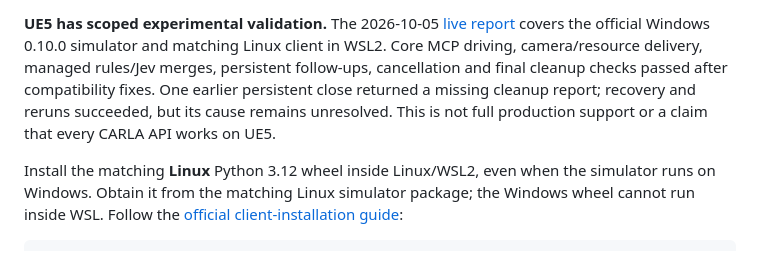
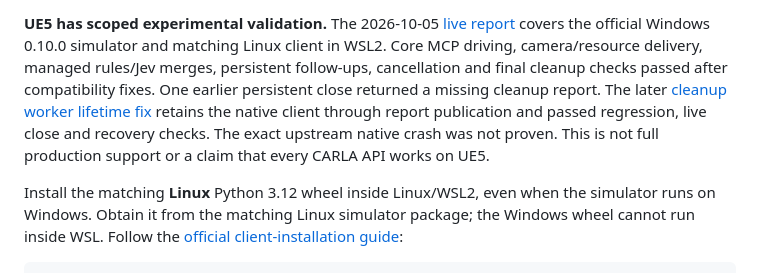
Before and after one commit to sidkolapalli/carla-agentic-toolkit, a Markdown page: docs/client-setup.md, the part around the change. GitHub-like rendering.

```diff
--- a/docs/client-setup.md
+++ b/docs/client-setup.md
@@ -54,9 +54,11 @@ configuration; see the [release evidence](release-readiness.md).
 Windows 0.10.0 simulator and matching Linux client in WSL2. Core MCP driving,
 camera/resource delivery, managed rules/Jev merges, persistent follow-ups,
 cancellation and final cleanup checks passed after compatibility fixes.
-One earlier persistent close returned a missing cleanup report; recovery and
-reruns succeeded, but its cause remains unresolved. This is not full production
-support or a claim that every CARLA API works on UE5.
+One earlier persistent close returned a missing cleanup report. The later
+[cleanup worker lifetime fix](evidence/cleanup-worker-2026-10-05/README.md)
+retains the native client through report publication and passed regression,
+live close and recovery checks. The exact upstream native crash was not proven.
+This is not full production support or a claim that every CARLA API works on UE5.
 
 Install the matching **Linux** Python 3.12 wheel inside Linux/WSL2, even when the
 simulator runs on Windows. Obtain it from the matching Linux simulator package;
```
Also changed, not shown: README.md (+16 -0 lines), docs/alpha-demo.md (+11 -8 lines), docs/evidence/codex-demos-2026-10-06/cameras-poster.jpg (added), docs/evidence/codex-demos-2026-10-06/demo-clean-chase.png (added), docs/evidence/codex-demos-2026-10-06/demo-clean-front.png (added), docs/evidence/codex-demos-2026-10-06/drive-poster.jpg (added), 12 other files.
